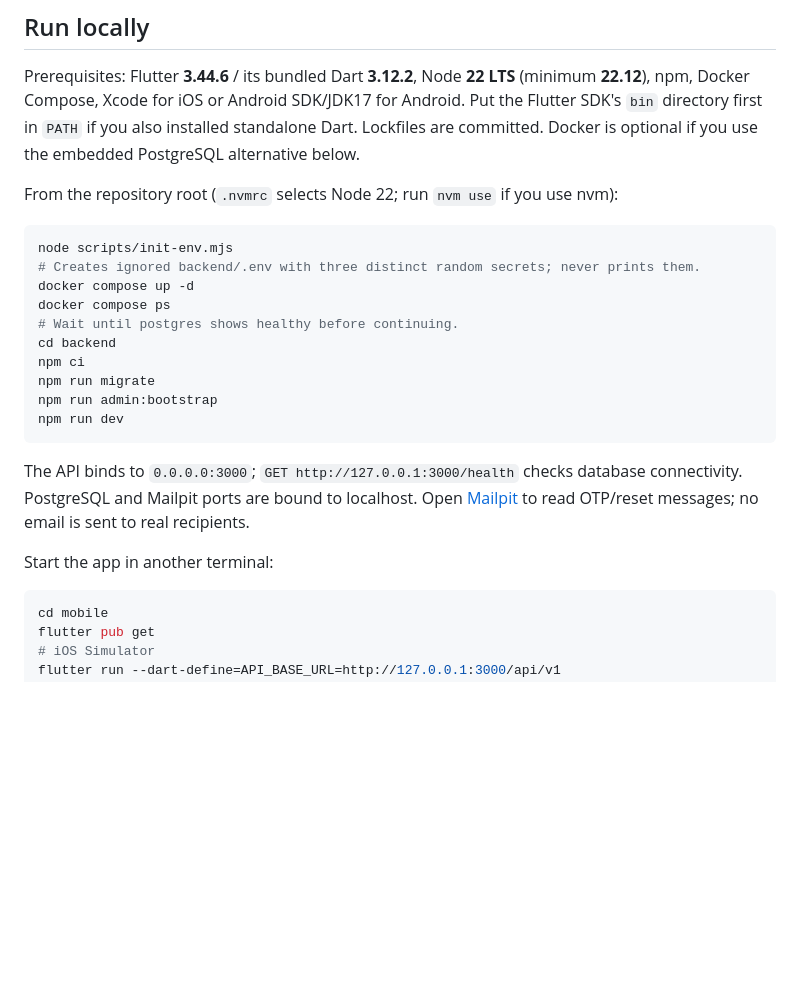
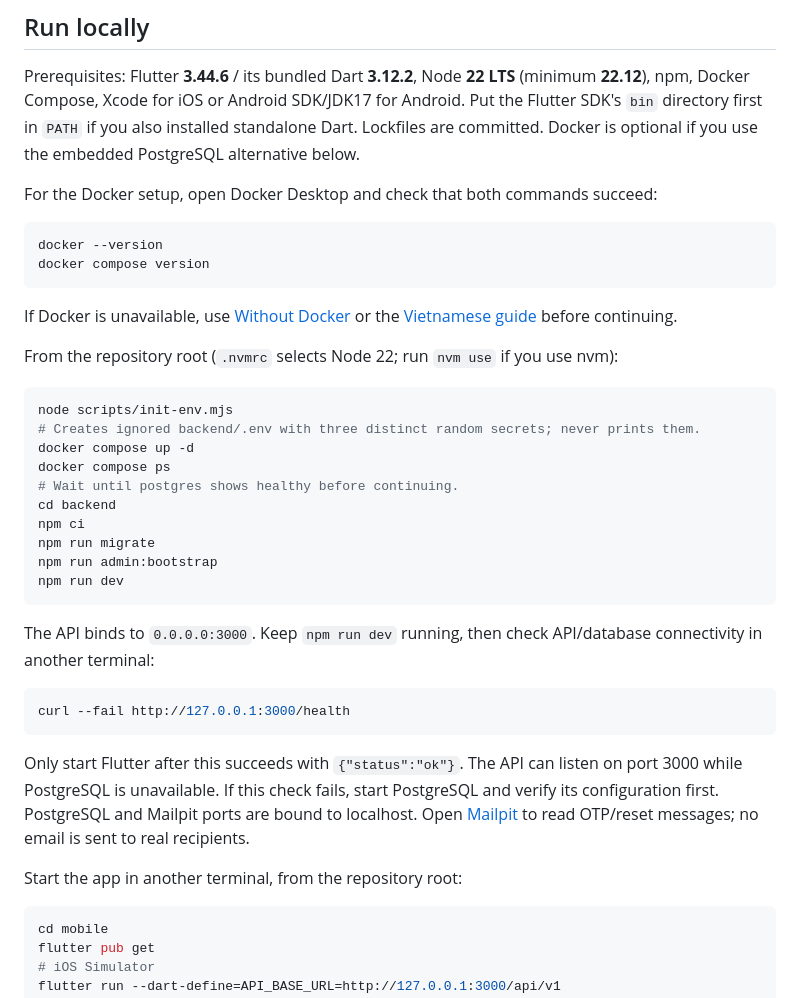
Before and after one commit to bossxomlut/KYC-Onboarding-App, a Markdown page: README.md, the part around the change. Drawn GitHub-style; blank space fills up the shorter version.

Commit message:
docs: verify database readiness before starting the app

````diff
--- a/README.md
+++ b/README.md
@@ -9,6 +9,15 @@ Optional [OCR and face comparison](docs/identity-verification.md) run locally wi
 ## Run locally
 
 Prerequisites: Flutter **3.44.6** / its bundled Dart **3.12.2**, Node **22 LTS** (minimum **22.12**), npm, Docker Compose, Xcode for iOS or Android SDK/JDK17 for Android. Put the Flutter SDK's `bin` directory first in `PATH` if you also installed standalone Dart. Lockfiles are committed. Docker is optional if you use the embedded PostgreSQL alternative below.
+
+For the Docker setup, open Docker Desktop and check that both commands succeed:
+
+```sh
+docker --version
+docker compose version
+```
+
+If Docker is unavailable, use [Without Docker](#without-docker) or the [Vietnamese guide](docs/local-setup.md#4-cách-a--chạy-không-docker) before continuing.
 
 From the repository root (`.nvmrc` selects Node 22; run `nvm use` if you use nvm):
 
@@ -25,9 +34,15 @@ npm run admin:bootstrap
 npm run dev
 ```
 
-The API binds to `0.0.0.0:3000`; `GET http://127.0.0.1:3000/health` checks database connectivity. PostgreSQL and Mailpit ports are bound to localhost. Open [Mailpit](http://127.0.0.1:8025) to read OTP/reset messages; no email is sent to real recipients.
+The API binds to `0.0.0.0:3000`. Keep `npm run dev` running, then check API/database connectivity in another terminal:
 
-Start the app in another terminal:
+```sh
+curl --fail http://127.0.0.1:3000/health
+```
+
+Only start Flutter after this succeeds with `{"status":"ok"}`. The API can listen on port 3000 while PostgreSQL is unavailable. If this check fails, start PostgreSQL and verify its configuration first. PostgreSQL and Mailpit ports are bound to localhost. Open [Mailpit](http://127.0.0.1:8025) to read OTP/reset messages; no email is sent to real recipients.
+
+Start the app in another terminal, from the repository root:
 
 ```sh
 cd mobile
````
Also changed, not shown: docs/local-setup.md (+19 -9 lines).
